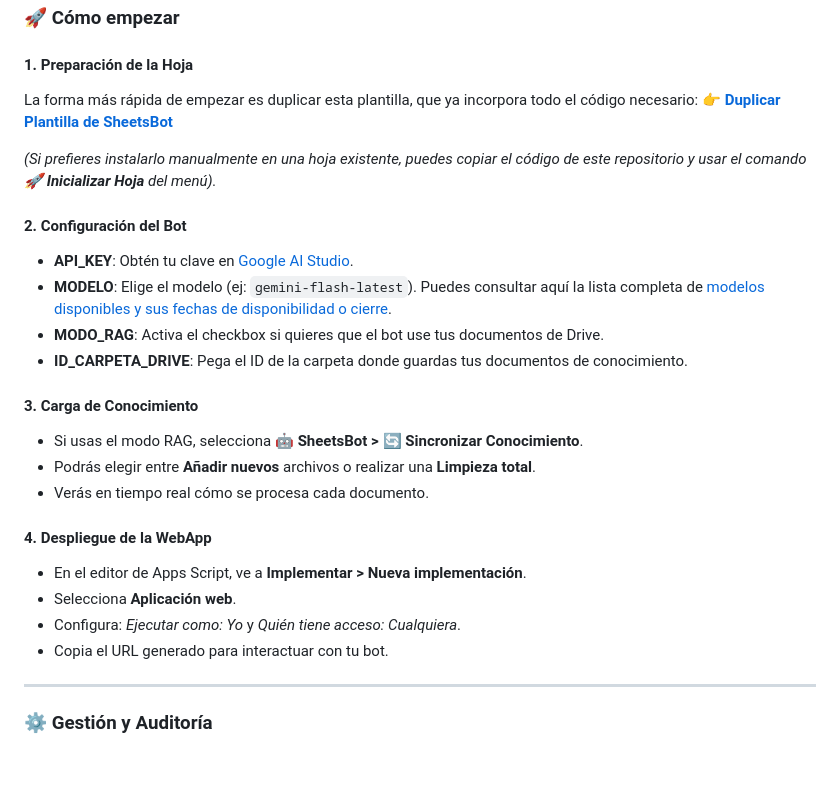
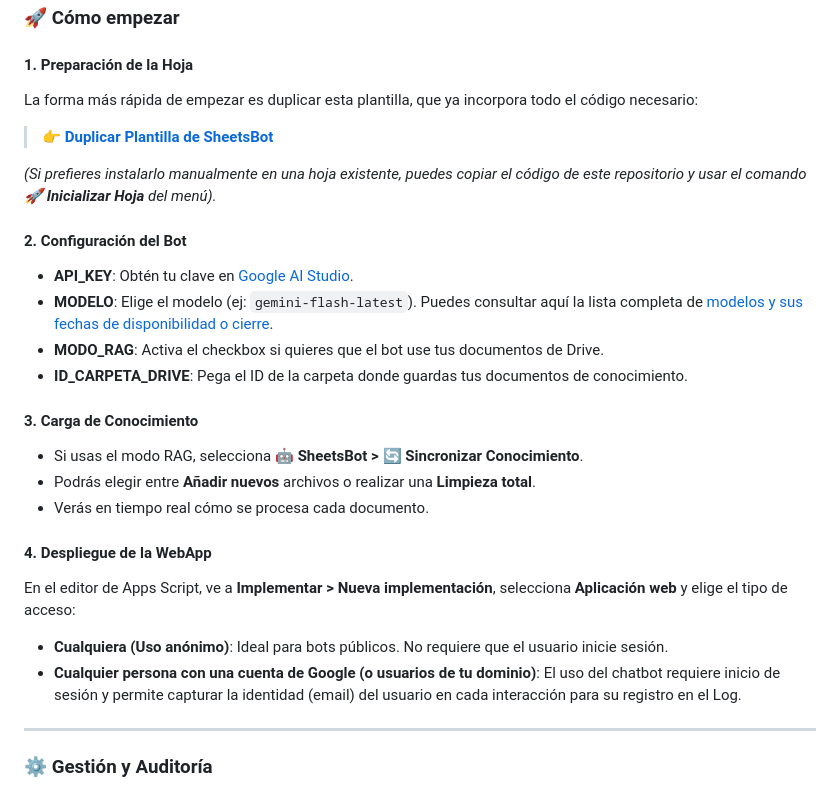
Before and after one commit to pfelipm/sheetsbot, a Markdown page: README.md, the part around the change. Rendered like a GitHub page; blank space fills up the shorter version.

Commit message:
Refine README text, format template link as blockquote, and explain deployment modes

```diff
--- a/README.md
+++ b/README.md
@@ -60,13 +60,14 @@ A diferencia de otros asistentes genéricos, **SheetsBot** está diseñado para
 
 #### 1. Preparación de la Hoja
 La forma más rápida de empezar es duplicar esta plantilla, que ya incorpora todo el código necesario:
-👉 **[Duplicar Plantilla de SheetsBot](https://docs.google.com/spreadsheets/d/1o9wLge7oQktrh9rWH0I8bcbnu_o8lXflzNgcu6nR8vw/edit?usp=sharing)**
+
+> 👉 **[Duplicar Plantilla de SheetsBot](https://docs.google.com/spreadsheets/d/1o9wLge7oQktrh9rWH0I8bcbnu_o8lXflzNgcu6nR8vw/edit?usp=sharing)**
 
 *(Si prefieres instalarlo manualmente en una hoja existente, puedes copiar el código de este repositorio y usar el comando **🚀 Inicializar Hoja** del menú).*
 
 #### 2. Configuración del Bot
 *   **API_KEY**: Obtén tu clave en [Google AI Studio](https://aistudio.google.com/api-keys).
-*   **MODELO**: Elige el modelo (ej: `gemini-flash-latest`). Puedes consultar aquí la lista completa de [modelos disponibles y sus fechas de disponibilidad o cierre](https://ai.google.dev/gemini-api/docs/deprecations).
+*   **MODELO**: Elige el modelo (ej: `gemini-flash-latest`). Puedes consultar aquí la lista completa de [modelos y sus fechas de disponibilidad o cierre](https://ai.google.dev/gemini-api/docs/deprecations).
 *   **MODO_RAG**: Activa el checkbox si quieres que el bot use tus documentos de Drive.
 *   **ID_CARPETA_DRIVE**: Pega el ID de la carpeta donde guardas tus documentos de conocimiento.
 
@@ -76,10 +77,9 @@ La forma más rápida de empezar es duplicar esta plantilla, que ya incorpora to
 *   Verás en tiempo real cómo se procesa cada documento.
 
 #### 4. Despliegue de la WebApp
-*   En el editor de Apps Script, ve a **Implementar > Nueva implementación**.
-*   Selecciona **Aplicación web**.
-*   Configura: *Ejecutar como: Yo* y *Quién tiene acceso: Cualquiera*.
-*   Copia el URL generado para interactuar con tu bot.
+En el editor de Apps Script, ve a **Implementar > Nueva implementación**, selecciona **Aplicación web** y elige el tipo de acceso:
+*   **Cualquiera (Uso anónimo)**: Ideal para bots públicos. No requiere que el usuario inicie sesión.
+*   **Cualquier persona con una cuenta de Google (o usuarios de tu dominio)**: El uso del chatbot requiere inicio de sesión y permite capturar la identidad (email) del usuario en cada interacción para su registro en el Log.
 
 ---
 
```
